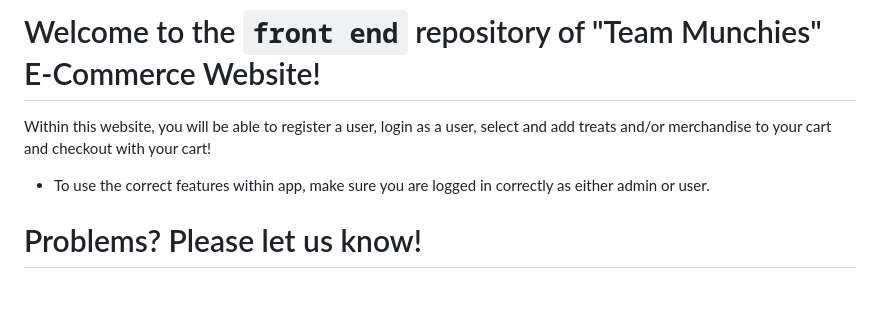
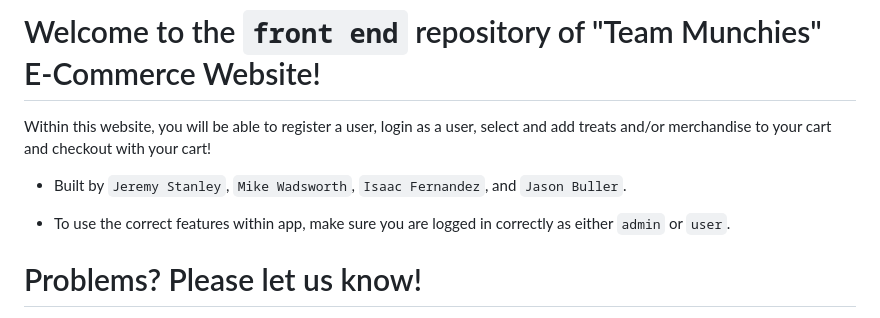
Before and after one commit to jstanley490/grace_shopper, a Markdown page: README.md, the part around the change. Rendered like a GitHub page; blank space fills up the shorter version.

````diff
--- a/README.md
+++ b/README.md
@@ -4,7 +4,9 @@
 
 Within this website, you will be able to register a user, login as a user, select and add treats and/or merchandise to your cart and checkout with your cart!
 
-* To use the correct features within app, make sure you are logged in correctly as either admin or user.
+* Built by ```Jeremy Stanley```, ```Mike Wadsworth```, ```Isaac Fernandez```, and ```Jason Buller```.
+
+* To use the correct features within app, make sure you are logged in correctly as either ```admin``` or ```user```.
 
 # Problems? Please let us know!
 
````
